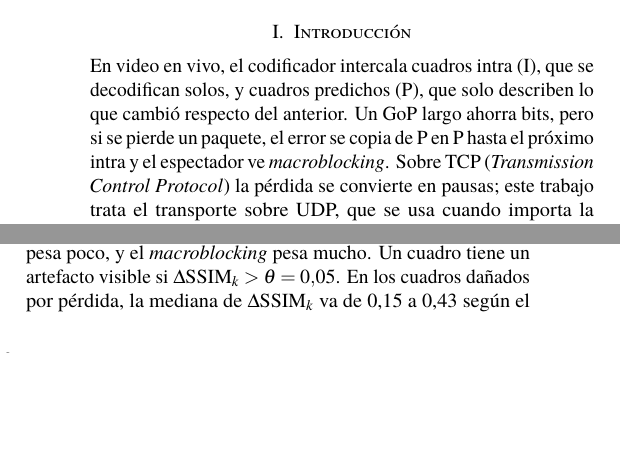
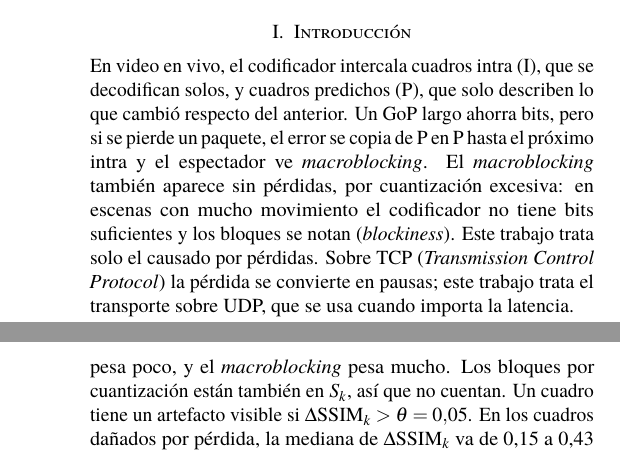
Before and after one commit to roadtothewest/IPD438, a LaTeX paper (Proyecto/informe/informe_avance.tex): two parts of the columns of pages 1 and 3 of 5 before the commit and two parts of the columns of pages 1 and 4 of 5 after it, joined at a grey line, cut so that both start at the same text, the shorter picture padded with empty space. Compiled offline with pdfLaTeX.

Commit message:
Informe: alcance (solo macroblocking por pérdidas, no por cuantización) y por qué ΔSSIM no cuenta la cuantización
Co-Authored-By: Claude Opus 5.5 <noreply@anthropic.com>
Claude-Session: https://claude.ai/code/session_01GT8fwiSX8zExkmRv1ijRTb

```diff
--- a/Proyecto/informe/informe_avance.tex
+++ b/Proyecto/informe/informe_avance.tex
@@ -65,7 +65,7 @@
 
 \section{Introducción}
 
-En video en vivo, el codificador intercala cuadros intra (I), que se decodifican solos, y cuadros predichos (P), que solo describen lo que cambió respecto del anterior. Un GoP largo ahorra bits, pero si se pierde un paquete, el error se copia de P en P hasta el próximo intra y el espectador ve \emph{macroblocking}. Sobre TCP (\emph{Transmission Control Protocol}) la pérdida se convierte en pausas; este trabajo trata el transporte sobre UDP, que se usa cuando importa la latencia.
+En video en vivo, el codificador intercala cuadros intra (I), que se decodifican solos, y cuadros predichos (P), que solo describen lo que cambió respecto del anterior. Un GoP largo ahorra bits, pero si se pierde un paquete, el error se copia de P en P hasta el próximo intra y el espectador ve \emph{macroblocking}. El \emph{macroblocking} también aparece sin pérdidas, por cuantización excesiva: en escenas con mucho movimiento el codificador no tiene bits suficientes y los bloques se notan (\emph{blockiness}). Este trabajo trata solo el causado por pérdidas. Sobre TCP (\emph{Transmission Control Protocol}) la pérdida se convierte en pausas; este trabajo trata el transporte sobre UDP, que se usa cuando importa la latencia.
 
 SRT~\cite{srt} retransmite lo perdido, pero entrega cada paquete con una latencia fija $L$. Si un corte de la red dura más que $L$, el paquete se descarta y el \emph{macroblocking} vuelve. Las salidas conocidas les cobran a todos los espectadores: subir $L$ retrasa a todos, acortar el GoP sube la tasa de bits de todos y pedirle un intra al codificador con un PLI (\emph{Picture Loss Indication}) se lo envía a todos.
 
@@ -213,7 +213,7 @@ donde $\mu$, $\sigma^2$ y $\sigma_{xy}$ son las medias, varianzas y covarianza l
 \Delta\mathrm{SSIM}_k=\mathrm{SSIM}(F_k,S_k)-\mathrm{SSIM}(F_k,R_k),
 \label{eq:dssim}
 \end{equation}
-donde $F_k$ es el cuadro original (la fuente), $S_k$ el cuadro decodificado sin pérdida y $R_k$ el recibido. Al comparar ambos con la fuente, la deriva del \emph{I-header}, que se parece al original, pesa poco, y el \emph{macroblocking} pesa mucho. Un cuadro tiene un artefacto visible si $\Delta\mathrm{SSIM}_k>\theta=0{,}05$. En los cuadros dañados por pérdida, la mediana de $\Delta\mathrm{SSIM}_k$ va de 0,15 a 0,43 según el caso. El umbral es nuestro, así que también informamos $\theta=0{,}02$ y $0{,}1$, y la pérdida acumulada $\sum_k\max(0,\Delta\mathrm{SSIM}_k)/\mathrm{fps}$, que no usa umbral.
+donde $F_k$ es el cuadro original (la fuente), $S_k$ el cuadro decodificado sin pérdida y $R_k$ el recibido. Al comparar ambos con la fuente, la deriva del \emph{I-header}, que se parece al original, pesa poco, y el \emph{macroblocking} pesa mucho. Los bloques por cuantización están también en $S_k$, así que no cuentan. Un cuadro tiene un artefacto visible si $\Delta\mathrm{SSIM}_k>\theta=0{,}05$. En los cuadros dañados por pérdida, la mediana de $\Delta\mathrm{SSIM}_k$ va de 0,15 a 0,43 según el caso. El umbral es nuestro, así que también informamos $\theta=0{,}02$ y $0{,}1$, y la pérdida acumulada $\sum_k\max(0,\Delta\mathrm{SSIM}_k)/\mathrm{fps}$, que no usa umbral.
 
 \section{Resultados}
 \label{sec:resultados}
```
Also changed, not shown: Proyecto/informe/informe_avance.pdf.
